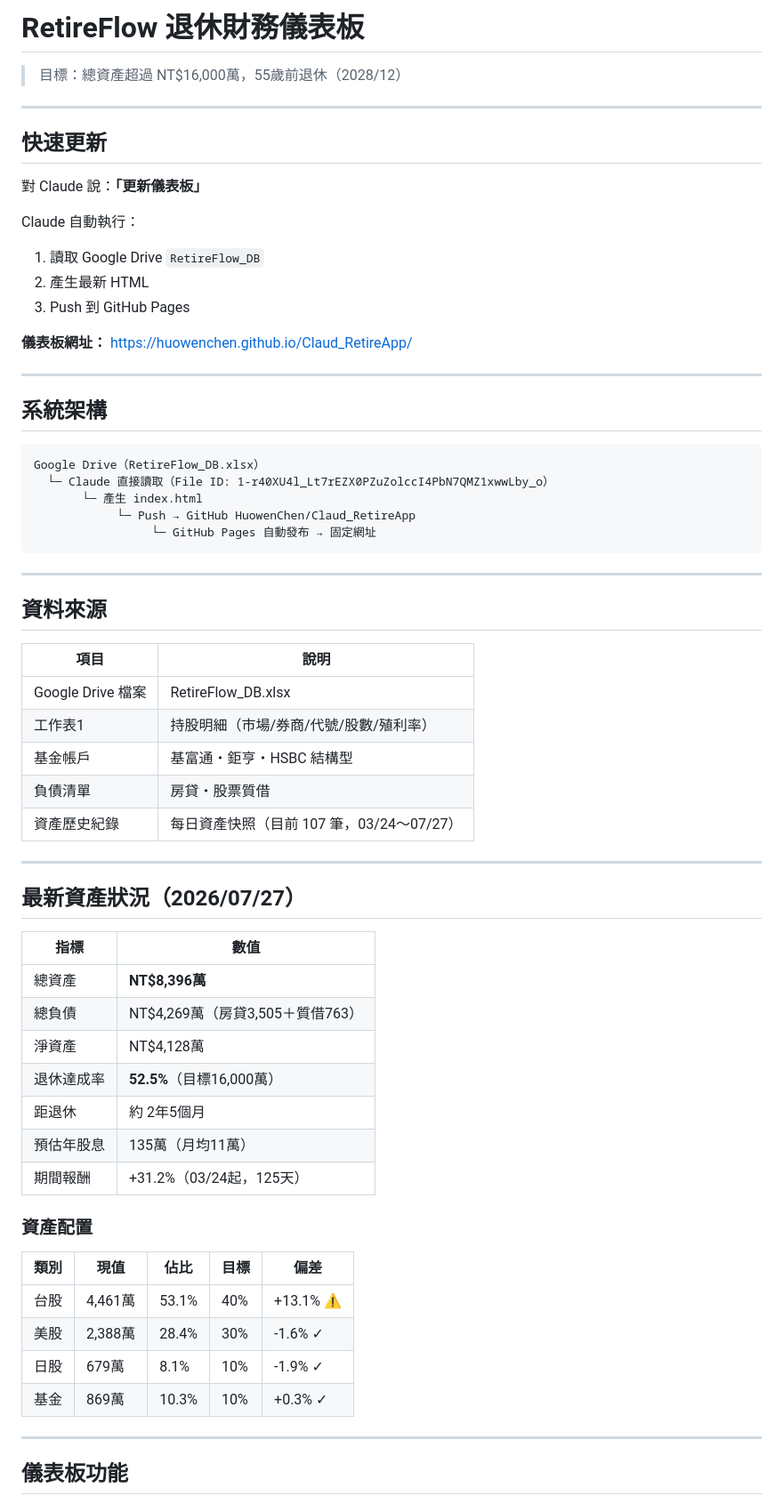
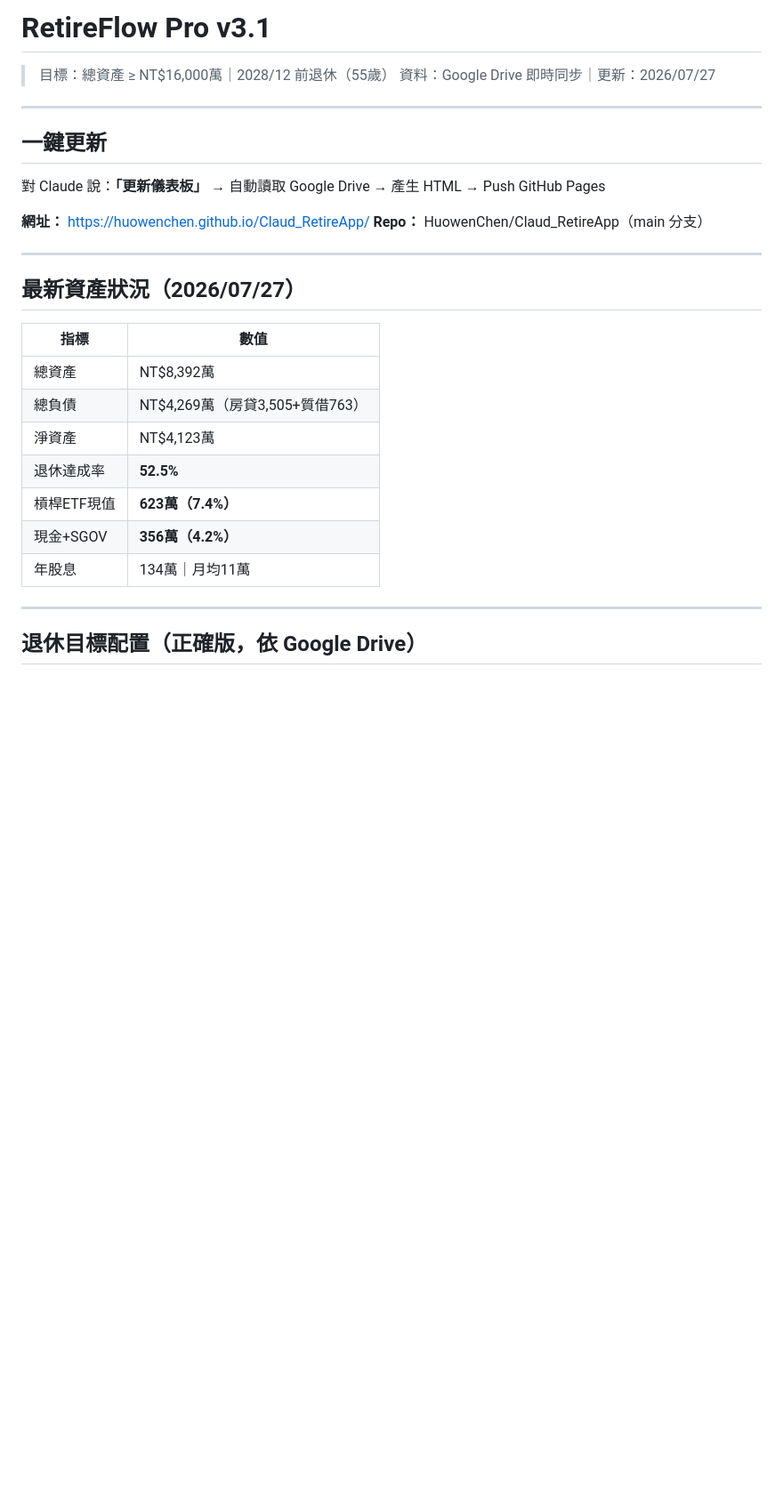
Before and after one commit to HuowenChen/Claud_RetireApp, a Markdown page: README.md, the part around one of its changes. Shown at 89% size. GitHub-like rendering; blank space fills up the shorter version.

````diff
--- a/README.md
+++ b/README.md
@@ -1,43 +1,17 @@
-# RetireFlow 退休財務儀表板
+# RetireFlow Pro v3.1
 
-> 目標：總資產超過 NT$16,000萬，55歲前退休（2028/12）
+> 目標：總資產 ≥ NT$16,000萬｜2028/12 前退休（55歲）
+> 資料：Google Drive 即時同步｜更新：2026/07/27
 
 ---
 
-## 快速更新
+## 一鍵更新
 
 對 Claude 說：**「更新儀表板」**
+→ 自動讀取 Google Drive → 產生 HTML → Push GitHub Pages
 
-Claude 自動執行：
-1. 讀取 Google Drive `RetireFlow_DB`
-2. 產生最新 HTML
-3. Push 到 GitHub Pages
-
-**儀表板網址：** https://huowenchen.github.io/Claud_RetireApp/
-
----
-
-## 系統架構
-
-```
-Google Drive（RetireFlow_DB.xlsx）
-  └─ Claude 直接讀取（File ID: 1-r40XU4l_Lt7rEZX0PZuZolccI4PbN7QMZ1xwwLby_o）
-       └─ 產生 index.html
-            └─ Push → GitHub HuowenChen/Claud_RetireApp
-                 └─ GitHub Pages 自動發布 → 固定網址
-```
-
----
-
-## 資料來源
-
-| 項目 | 說明 |
-|------|------|
-| Google Drive 檔案 | RetireFlow_DB.xlsx |
-| 工作表1 | 持股明細（市場/券商/代號/股數/殖利率） |
-| 基金帳戶 | 基富通・鉅亨・HSBC 結構型 |
-| 負債清單 | 房貸・股票質借 |
-| 資產歷史紀錄 | 每日資產快照（目前 107 筆，03/24～07/27） |
+**網址：** https://huowenchen.github.io/Claud_RetireApp/
+**Repo：** HuowenChen/Claud_RetireApp（main 分支）
 
 ---
 
@@ -45,24 +19,15 @@ Google Drive（RetireFlow_DB.xlsx）
 
 | 指標 | 數值 |
 |------|------|
-| 總資產 | **NT$8,396萬** |
-| 總負債 | NT$4,269萬（房貸3,505＋質借763） |
-| 淨資產 | NT$4,128萬 |
-| 退休達成率 | **52.5%**（目標16,000萬） |
-| 距退休 | 約 2年5個月 |
-| 預估年股息 | 135萬（月均11萬） |
-| 期間報酬 | +31.2%（03/24起，125天） |
-
-### 資產配置
-
-| 類別 | 現值 | 佔比 | 目標 | 偏差 |
-|------|------|------|------|------|
-| 台股 | 4,461萬 | 53.1% | 40% | +13.1% ⚠️ |
-| 美股 | 2,388萬 | 28.4% | 30% | -1.6% ✓ |
-| 日股 | 679萬 | 8.1% | 10% | -1.9% ✓ |
-| 基金 | 869萬 | 10.3% | 10% | +0.3% ✓ |
+| 總資產 | NT$8,392萬 |
+| 總負債 | NT$4,269萬（房貸3,505+質借763） |
+| 淨資產 | NT$4,123萬 |
+| 退休達成率 | **52.5%** |
+| 槓桿ETF現值 | **623萬（7.4%）** |
+| 現金+SGOV | **356萬（4.2%）** |
+| 年股息 | 134萬｜月均11萬 |
 
 ---
 
-## 儀表板功能
+## 退休目標配置（正確版，依 Google Drive）
 
````
Also changed, not shown: other parts of README.md (+120 -27 lines).
